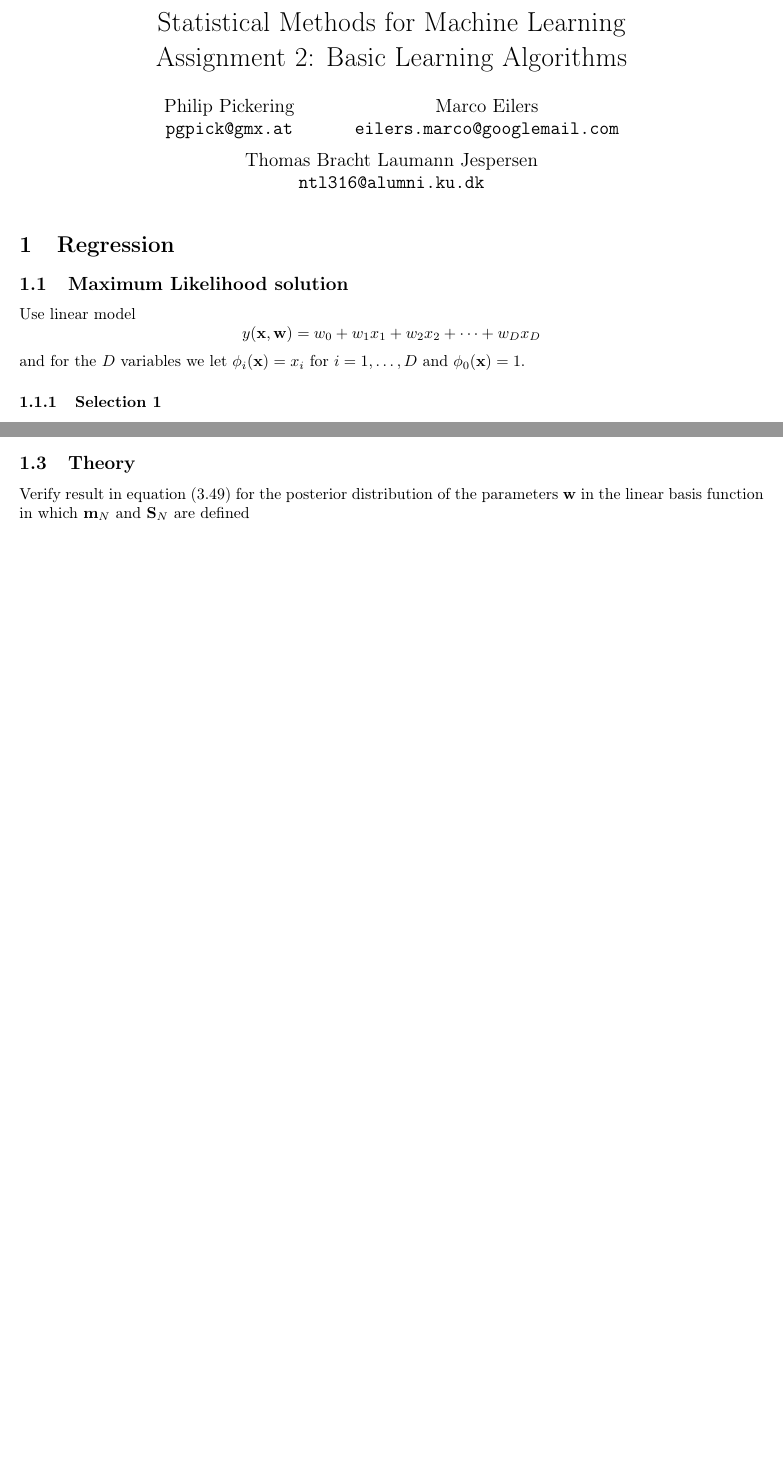
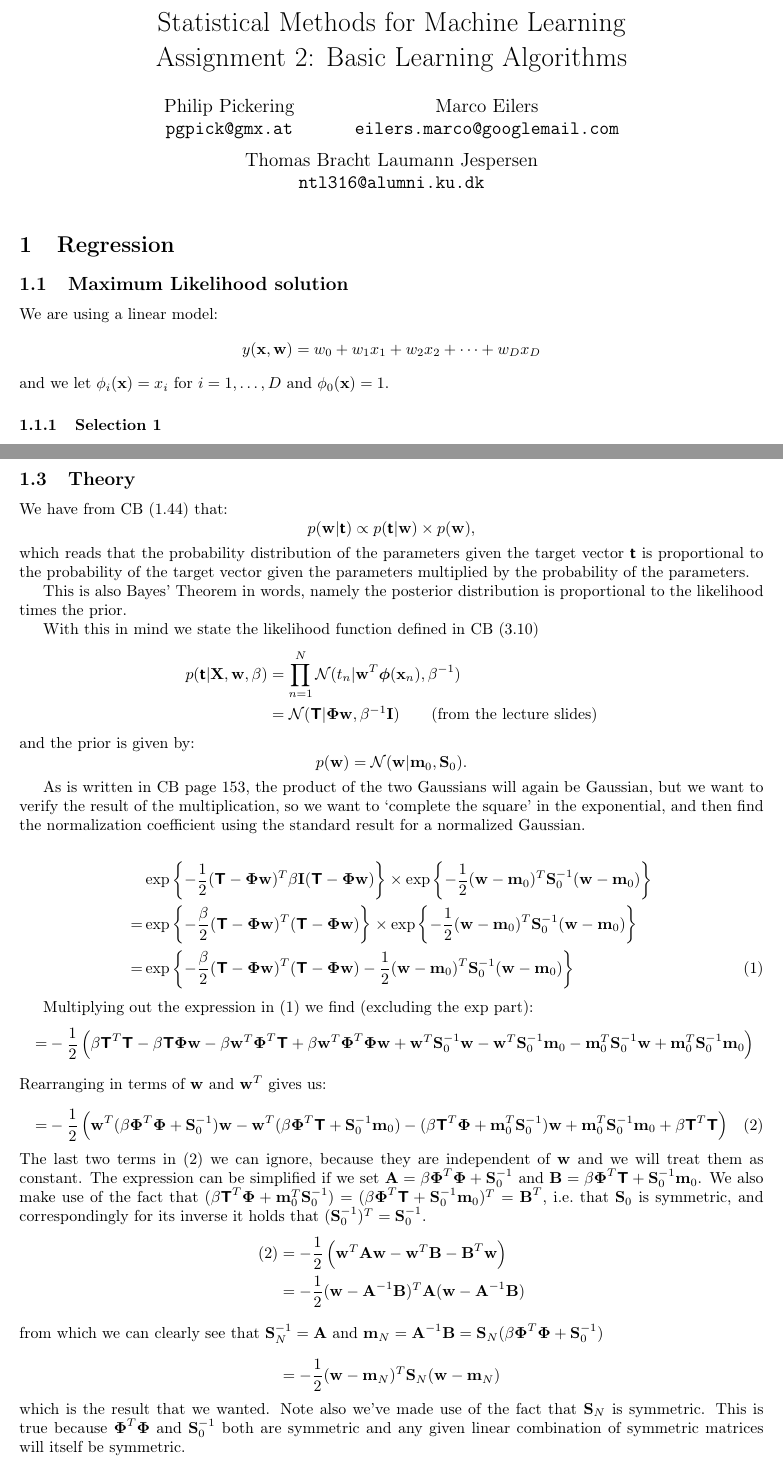
Before and after one commit to laumann/statml, a LaTeX document (handin2/handin2.tex): two parts of pages 1 and 2 of 6 before the commit and two parts of pages 1 and 3 of 7 after it, joined at a grey line, cut so that both start at the same text, the shorter picture padded with empty space. Compiled offline with pdfLaTeX.

Commit message:
Proof of question 1.3.

```diff
--- a/handin2/handin2.tex
+++ b/handin2/handin2.tex
@@ -15,7 +15,14 @@
 \date{}
 
 \newcommand{\vect}[1]{\ensuremath{\boldsymbol{\mathbf{#1}}}\xspace}
-%%\newcommand{\M}{\ensuremath{\begin{pmatrix}100 & 0
+
+%% For readability in question 1.3
+\newcommand{\Target}{\vect{\mathsf{T}}}
+\newcommand{\vPhi}{\vect{\Phi}}
+\newcommand{\vw}{\vect{w}}
+\newcommand{\Szero}{\vect{S}_0}
+\newcommand{\mzero}{\vect{m}_0}
+\newcommand{\target}{\vect{\mathsf{t}}}
 
 \newcommand{\knollA}{\textsc{knollA}\xspace}
 \newcommand{\knollB}{\textsc{knollB}\xspace}
@@ -33,12 +40,13 @@
 
 \subsection{Maximum Likelihood solution}
 
-Use linear model
+We are using a linear model:
 \[
 y(\vect{x},\vect{w}) = w_0 + w_1 x_1 + w_2 x_2 + \dots + w_D x_D
 \]
-and for the $D$ variables we let $\phi_i(\vect{x}) = x_i$ for
-$i = 1,\dots,D$ and $\phi_0(\vect{x}) = 1$.
+and we let $\phi_i(\vect{x}) = x_i$ for $i = 1,\dots,D$ and
+$\phi_0(\vect{x}) = 1$.
+
 \subsubsection{Selection 1}
 
 For our first selection $S_1$ our design matrix becomes a $200\times
@@ -142,8 +151,62 @@
 \subsection{Theory}
 
-Verify result in equation (3.49) for the posterior distribution of the
-parameters \vect{w} in the linear basis function in which $\vect{m}_N$
-and $\vect{S}_N$ are defined
+We have from CB (1.44) that:
+\[
+p(\vect{w}|\vect{\mathsf{t}}) \propto p(\vect{\mathsf{t}}|\vect{w})\times p(\vect{w}),
+\]
+which reads that the probability distribution of the parameters given
+the target vector $\vect{\mathsf{t}}$ is proportional to the
+probability of the target vector given the parameters multiplied by
+the probability of the parameters.
+
+This is also Bayes' Theorem in words, namely the posterior
+distribution is proportional to the likelihood times the prior.
+
+With this in mind we state the likelihood function defined in CB
+(3.10)
+\begin{align*}
+  p(\target |\vect{X}, \vect{w}, \beta) &= \prod_{n=1}^N \mathcal{N}(t_n | \vect{w}^T\vect{\phi}(\vect{x}_n), \beta^{-1})\label{eq:likelihood}\\
+%%  \intertext{which we know from the lecture slides can be written as}
+  &= \mathcal{N}(\vect{\mathsf{T}} | \vect{\Phi}\vect{w}, \beta^{-1}\vect{I}) \qquad\text{(from the lecture slides)}
+\end{align*}
+and the prior is given by:
+\[
+  p(\vect{w}) = \mathcal{N}(\vect{w}|\vect{m}_0,\vect{S}_0).
+\]
+
+As is written in CB page 153, the product of the two Gaussians will
+again be Gaussian, but we want to verify the result of the
+multiplication, so we want to `complete the square' in the
+exponential, and then find the normalization coefficient using the
+standard result for a normalized Gaussian.
+
+\begin{align}
+  \nonumber  & \exp\left\{-\frac{1}{2}(\Target - \vPhi\vw)^T \beta\vect{I} (\Target -
+  \vPhi\vw)\right\} \times \exp\left\{ -\frac{1}{2}(\vw -
+  \mzero)^T\Szero^{-1}(\vw - \mzero)\right\}\\
+  \nonumber = & \exp\left\{-\frac{\beta}{2}(\Target - \vPhi\vw)^T (\Target -
+  \vPhi\vw)\right\} \times \exp\left\{ -\frac{1}{2}(\vw -
+  \mzero)^T\Szero^{-1}(\vw - \mzero)\right\}\\
+  = & \exp\left\{-\frac{\beta}{2}(\Target - \vPhi\vw)^T (\Target -
+  \vPhi\vw) -\frac{1}{2}(\vw - \mzero)^T\Szero^{-1}(\vw - \mzero)\right\}\label{eq:expgauss}
+\end{align}
+
+Multiplying out the expression in \eqref{eq:expgauss} we find (excluding the exp part):
+\begin{align}
+  %%= & -\frac{\beta}{2}(\Target - \vPhi\vw)^T (\Target - \vPhi\vw) -\frac{1}{2}(\vw - \mzero)^T\Szero^{-1}(\vw - \mzero)\right\}\\
+\nonumber = & -\frac{1}{2}\left(\beta\Target^T\Target - \beta\Target\vPhi\vw - \beta\vw^T\vPhi^T\Target + \beta\vw^T\vPhi^T\vPhi\vw + \vw^T\Szero^{-1}\vw - \vw^T\Szero^{-1}\mzero - \mzero^T\Szero^{-1}\vw + \mzero^T\Szero^{-1}\mzero \right)\\
+\intertext{Rearranging in terms of \vw and $\vw^T$ gives us:}
+= & -\frac{1}{2}\left(\vw^T(\beta\vPhi^T\vPhi + \Szero^{-1})\vw - \vw^T(\beta\vPhi^T\Target + \Szero^{-1}\mzero) - (\beta\Target^T\vPhi + \mzero^T\Szero^{-1})\vw + \mzero^T\Szero^{-1}\mzero + \beta\Target^T\Target \right)\label{eq:sqalmostcomplete}
+\end{align}
+The last two terms in \eqref{eq:sqalmostcomplete} we can ignore, because they are independent of \vw and we will treat them as constant. The expression can be simplified if we set $\vect{A} = \beta\vPhi^T\vPhi + \Szero^{-1}$ and $\vect{B} = \beta\vPhi^T\Target + \Szero^{-1}\mzero$. We also make use of the fact that $(\beta\Target^T\vPhi + \mzero^T\Szero^{-1}) = (\beta\vPhi^T\Target + \Szero^{-1}\mzero)^T = \vect{B}^T$, i.e.\ that $\Szero$ is symmetric, and correspondingly for its inverse it holds that $(\Szero^{-1})^T = \Szero^{-1}$.
+\begin{align*}
+  \eqref{eq:sqalmostcomplete} &= -\frac{1}{2}\left(\vw^T\vect{A}\vw - \vw^T\vect{B} - \vect{B}^T\vw \right)\\
+  & = -\frac{1}{2}(\vw - \vect{A}^{-1}\vect{B})^T\vect{A}(\vw - \vect{A}^{-1}\vect{B})\\
+\intertext{from which we can clearly see that $\vect{S}_N^{-1} = \vect{A}$ and $\vect{m}_N = \vect{A}^{-1}\vect{B} = \vect{S}_N(\beta\vPhi^T\vPhi + \Szero^{-1})$}
+& = -\frac{1}{2}(\vw - \vect{m}_N)^T\vect{S}_N(\vw - \vect{m}_N)
+\end{align*}
+which is the result that we wanted. Note also we've made use of the fact that $\vect{S}_N$ is symmetric. This is true because $\vPhi^T\vPhi$ and $\Szero^{-1}$ both are symmetric and any given linear combination of symmetric matrices will itself be symmetric.
+
 
 \newpage
 \section{Linear Discriminant Analysis}
```
Also changed, not shown: handin2/Makefile, handin2/handin2.pdf, handin2/handin2.tex (1 more changed lines).
